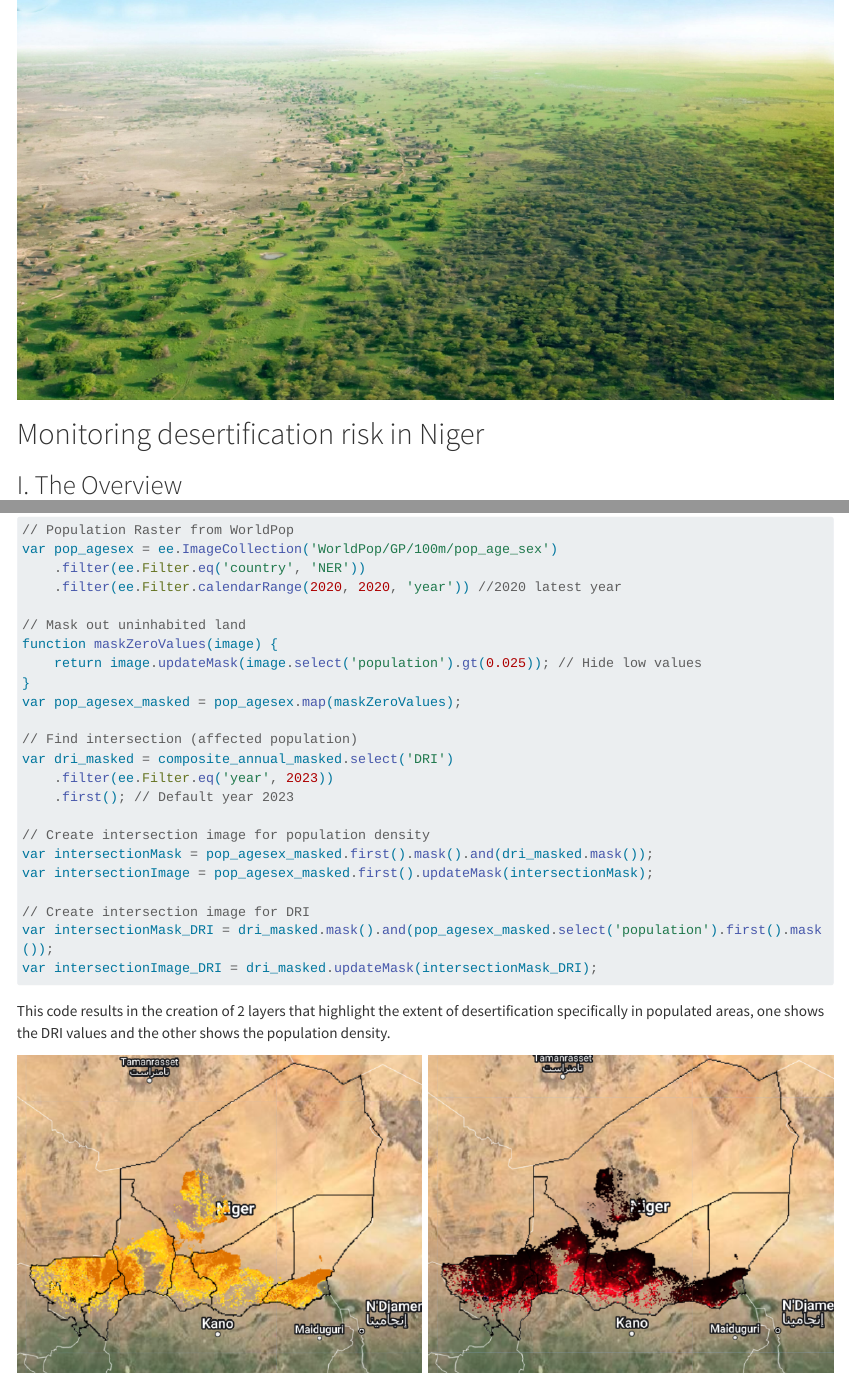
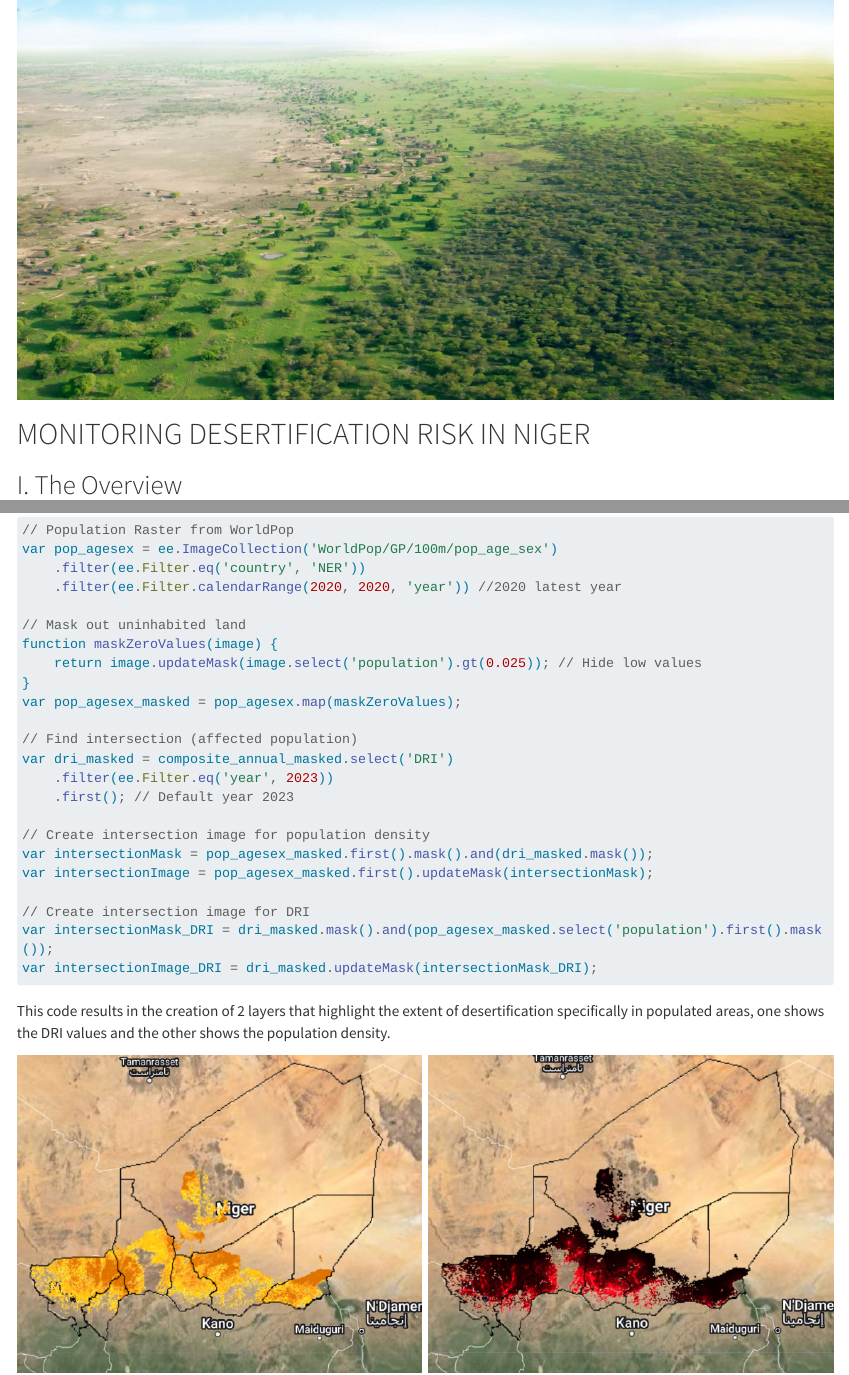
Before and after one commit to shaunhoang/desert-roses-app, a Quarto document (index.qmd): the page in a window 1100 px wide, from its top, and a second part further down, joined at a grey line. Rendered offline with R 4.5, knitr and Pandoc in place of Quarto, with nearby package versions; the code chunks are not run, so their results and figures are left out; long lines of code are wrapped.

Commit message:
update title

```diff
--- a/index.qmd
+++ b/index.qmd
@@ -1,6 +1,6 @@
 ![](images/clipboard-3098452386.png){fig-align="center"}
 
-# Monitoring desertification risk in Niger {.unnumbered}
+# MONITORING DESERTIFICATION RISK IN NIGER {.unnumbered}
 
 ## I. The Overview
 
```
Also changed, not shown: .quarto/idx/index.qmd.json, docs/search.json, 1 other file.
